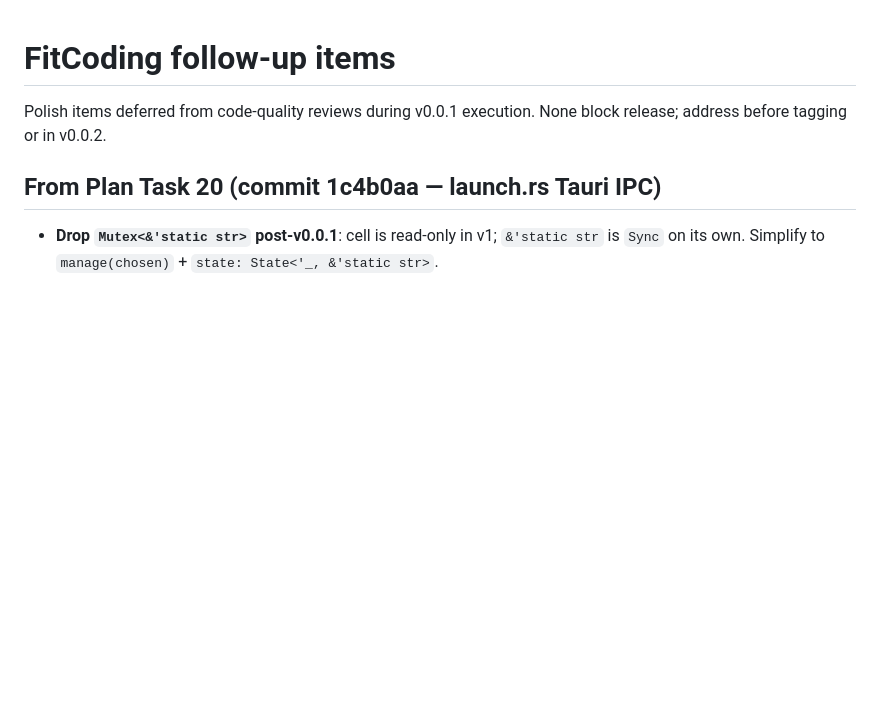
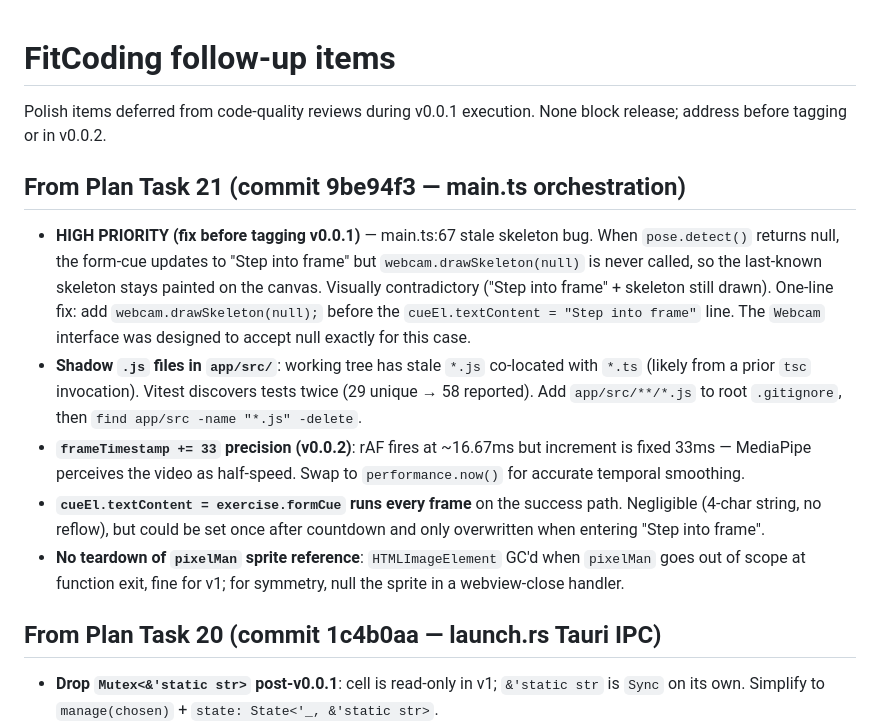
Before and after one commit to AndrewWayne/FitCoding, a Markdown page: docs/superpowers/followups.md, the part around the change. GitHub-like rendering; blank space fills up the shorter version.

Commit message:
docs: track task 21 follow-ups (stale skeleton, shadow .js, frame precision)

```diff
--- a/docs/superpowers/followups.md
+++ b/docs/superpowers/followups.md
@@ -1,6 +1,14 @@
 # FitCoding follow-up items
 
 Polish items deferred from code-quality reviews during v0.0.1 execution. None block release; address before tagging or in v0.0.2.
+
+## From Plan Task 21 (commit 9be94f3 — main.ts orchestration)
+
+- **HIGH PRIORITY (fix before tagging v0.0.1)** — main.ts:67 stale skeleton bug. When `pose.detect()` returns null, the form-cue updates to "Step into frame" but `webcam.drawSkeleton(null)` is never called, so the last-known skeleton stays painted on the canvas. Visually contradictory ("Step into frame" + skeleton still drawn). One-line fix: add `webcam.drawSkeleton(null);` before the `cueEl.textContent = "Step into frame"` line. The `Webcam` interface was designed to accept null exactly for this case.
+- **Shadow `.js` files in `app/src/`**: working tree has stale `*.js` co-located with `*.ts` (likely from a prior `tsc` invocation). Vitest discovers tests twice (29 unique → 58 reported). Add `app/src/**/*.js` to root `.gitignore`, then `find app/src -name "*.js" -delete`.
+- **`frameTimestamp += 33` precision (v0.0.2)**: rAF fires at ~16.67ms but increment is fixed 33ms — MediaPipe perceives the video as half-speed. Swap to `performance.now()` for accurate temporal smoothing.
+- **`cueEl.textContent = exercise.formCue` runs every frame** on the success path. Negligible (4-char string, no reflow), but could be set once after countdown and only overwritten when entering "Step into frame".
+- **No teardown of `pixelMan` sprite reference**: `HTMLImageElement` GC'd when `pixelMan` goes out of scope at function exit, fine for v1; for symmetry, null the sprite in a webview-close handler.
 
 ## From Plan Task 20 (commit 1c4b0aa — launch.rs Tauri IPC)
 
```
